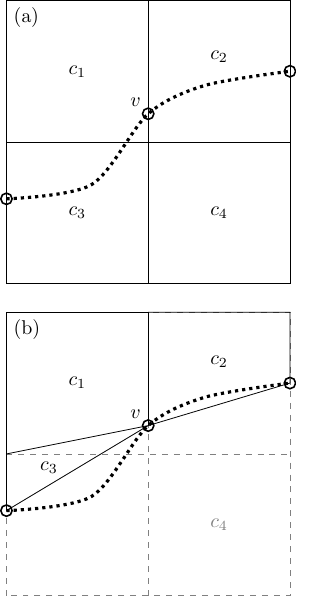
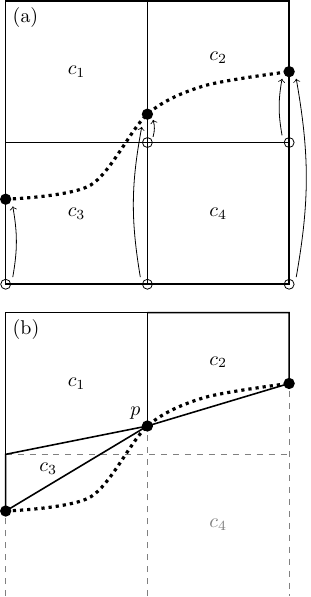
Before and after one commit to hertzsprung/cutcell-advection, a LaTeX figure (src/slant-cell-advection/fig-grid-generation.tex): the whole page. Compiled offline with pdfLaTeX.

```diff
--- a/src/slant-cell-advection/fig-grid-generation.tex
+++ b/src/slant-cell-advection/fig-grid-generation.tex
@@ -4,32 +4,44 @@
   scale=0.25
 ]
 \begin{scope}[shift={(0,22)}]
-\draw (0,0) rectangle (20, 20);
-\draw (10,0) -- (10,20);
-\draw (0,10) -- (20,10);
+\draw [thick] (0,0) rectangle (20, 20);
+\draw [thick] (10,0) -- (10,20);
+\draw [thick] (0,10) -- (20,10);
 \draw [dotted, ultra thick] plot [smooth] coordinates {(0,6) (6, 7) (10,12) (14,14) (20,15)};
-\draw [thick] (0,6) circle [radius=0.4];
-\draw [thick] (10,12) circle [radius=0.4] node [anchor=south east] {$v$};
-\draw [thick] (20,15) circle [radius=0.4];
+\fill (0,6) circle [radius=0.4];
+\fill (10,12) circle [radius=0.4];
+\fill (20,15) circle [radius=0.4];
+\draw (0,0) circle [radius=0.35];
+\draw (10,0) circle [radius=0.35];
+\draw (10,10) circle [radius=0.35];
+\draw (20,0) circle [radius=0.35];
+\draw (20,10) circle [radius=0.35];
+\draw [->] (0.5,0.5) to [bend right=10] (0.5,5.5);
+\draw [->] (9.5,0.5) to [bend left=10] (9.6,11.1);
+\draw [->] (10.4,10.4) to [bend right=15] (10.4,11.6);
+\draw [->] (19.5,10.5) to [bend left=10] (19.5,14.5);
+\draw [->] (20.5,0.5) to [bend right=10] (20.5,14.5);
 \node at (5,15) {$c_1$};
 \node at (15,16) {$c_2$};
 \node at (5,5) {$c_3$};
 \node at (15,5) {$c_4$};
 
 \node [below right] at (0,20) {(a)};
+
+\draw [white] (20.6,0) rectangle (20.7,0);
 \end{scope}
 
 \draw [dashed, gray] (0,0) rectangle (20, 20);
 \draw [dashed, gray] (10,0) -- (10,20);
 \draw [dashed, gray] (0,10) -- (20,10);
 
-\draw (0,6) -- (10,12) -- (0,10) -- (0,6);
-\draw (0,10) -- (0,20) -- (10,20) -- (10,12);
-\draw (10,20) -- (20,20) -- (20,15) -- (10,12);
+\draw [thick] (0,6) -- (10,12) -- (0,10) -- (0,6);
+\draw [thick] (0,10) -- (0,20) -- (10,20) -- (10,12);
+\draw [thick] (10,20) -- (20,20) -- (20,15) -- (10,12);
 \draw [dotted, ultra thick] plot [smooth] coordinates {(0,6) (6, 7) (10,12) (14,14) (20,15)};
-\draw [thick] (0,6) circle [radius=0.4];
-\draw [thick] (10,12) circle [radius=0.4] node [anchor=south east] {$v$};
-\draw [thick] (20,15) circle [radius=0.4];
+\fill (0,6) circle [radius=0.4];
+\fill (10,12) circle [radius=0.4] node [anchor=south east] {$p$};
+\fill (20,15) circle [radius=0.4];
 \node at (5,15) {$c_1$};
 \node at (15,16.5) {$c_2$};
 \node at (3,9) {$c_3$};
```
Also changed, not shown: src/slant-cell-advection/slant-cell-advection.tex (+4 -0 lines).
